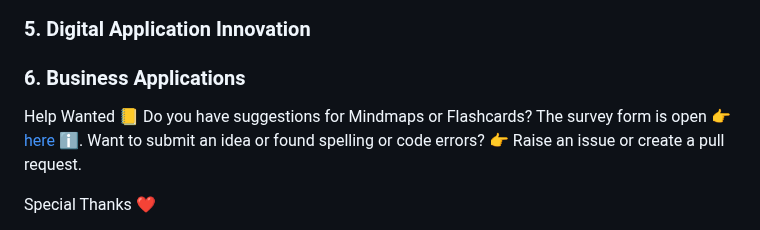
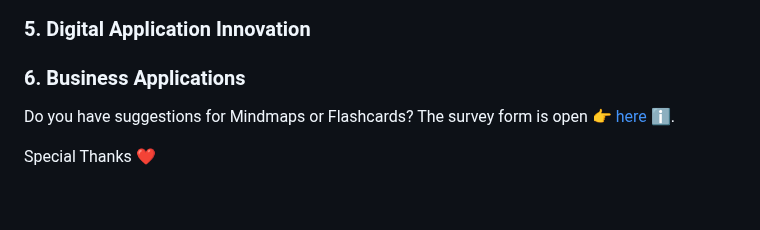
Before and after one commit to iamneerajsingh/sfc360.github.io, a Markdown page: README.md, the part around the change. GitHub-like rendering; blank space fills up the shorter version.

```diff
--- a/README.md
+++ b/README.md
@@ -216,9 +216,7 @@ The flashcards for all topics covered in the SC-300 training can be accessed fro
 ### 6. Business Applications
 
 
-Help Wanted 📒
 Do you have suggestions for Mindmaps or Flashcards? The survey form is open 👉 [here ](https://forms.office.com/r/vYBHeSiAnn)ℹ️.
-Want to submit an idea or found spelling or code errors? 👉 Raise an issue or create a pull request.
 
 Special Thanks ❤️
 * **🎨 Mindmap Artists:
```
